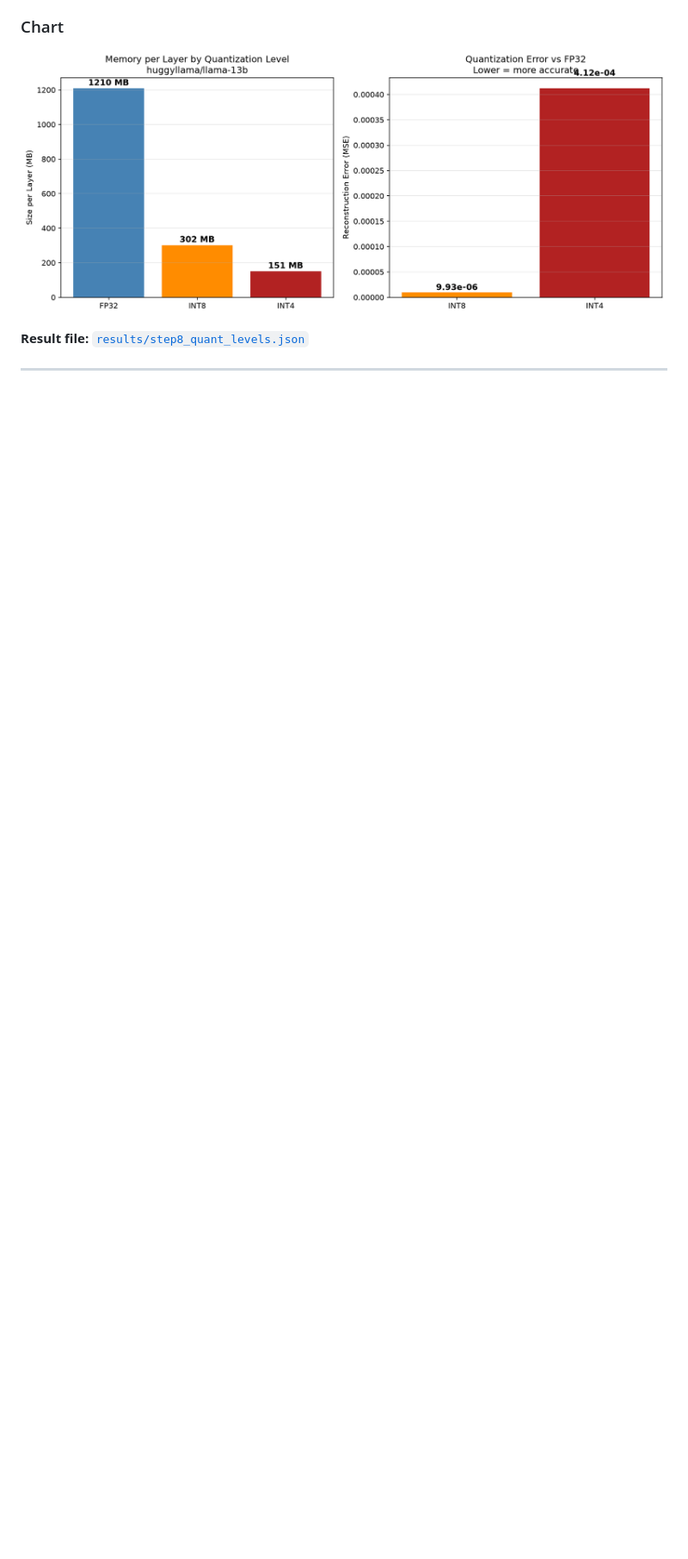
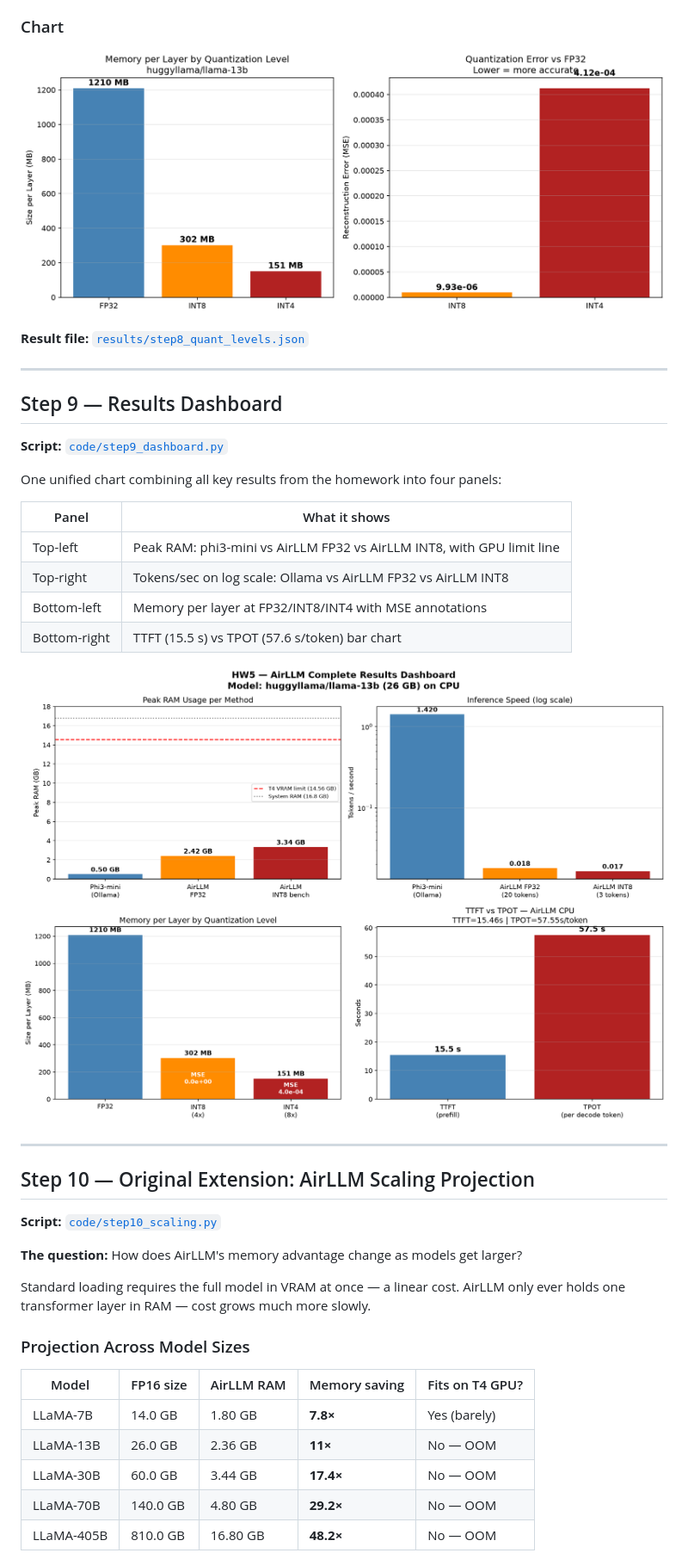
Before and after one commit to yamandahle/AI-Agents-course, a Markdown page: hw5/README.md, the part around one of its changes. Shown at 86% size. Drawn GitHub-style; pictures changed too: hw5/figures/dashboard.png (added); blank space fills up the shorter version.

```diff
--- a/hw5/README.md
+++ b/hw5/README.md
@@ -451,3 +451,39 @@ Going from FP32 → INT8 → INT4:
 
 ---
 
+## Step 9 — Results Dashboard
+
+**Script:** [`code/step9_dashboard.py`](code/step9_dashboard.py)
+
+One unified chart combining all key results from the homework into four panels:
+
+| Panel | What it shows |
+|-------|--------------|
+| Top-left | Peak RAM: phi3-mini vs AirLLM FP32 vs AirLLM INT8, with GPU limit line |
+| Top-right | Tokens/sec on log scale: Ollama vs AirLLM FP32 vs AirLLM INT8 |
+| Bottom-left | Memory per layer at FP32/INT8/INT4 with MSE annotations |
+| Bottom-right | TTFT (15.5 s) vs TPOT (57.6 s/token) bar chart |
+
+![Dashboard](figures/dashboard.png)
+
+---
+
+## Step 10 — Original Extension: AirLLM Scaling Projection
+
+**Script:** [`code/step10_scaling.py`](code/step10_scaling.py)
+
+**The question:** How does AirLLM's memory advantage change as models get larger?
+
+Standard loading requires the full model in VRAM at once — a linear cost.
+AirLLM only ever holds one transformer layer in RAM — cost grows much more slowly.
+
+### Projection Across Model Sizes
+
+| Model | FP16 size | AirLLM RAM | Memory saving | Fits on T4 GPU? |
+|-------|-----------|------------|--------------|-----------------|
+| LLaMA-7B   | 14.0 GB   | 1.80 GB    | **7.8×**  | Yes (barely) |
+| LLaMA-13B  | 26.0 GB   | 2.36 GB    | **11×**   | No — OOM |
+| LLaMA-30B  | 60.0 GB   | 3.44 GB    | **17.4×** | No — OOM |
+| LLaMA-70B  | 140.0 GB  | 4.80 GB    | **29.2×** | No — OOM |
+| LLaMA-405B | 810.0 GB  | 16.80 GB   | **48.2×** | No — OOM |
+
```
Also changed, not shown: other parts of hw5/README.md (+22 -3 lines), hw5/figures/scaling.png (added), 3 other files.
